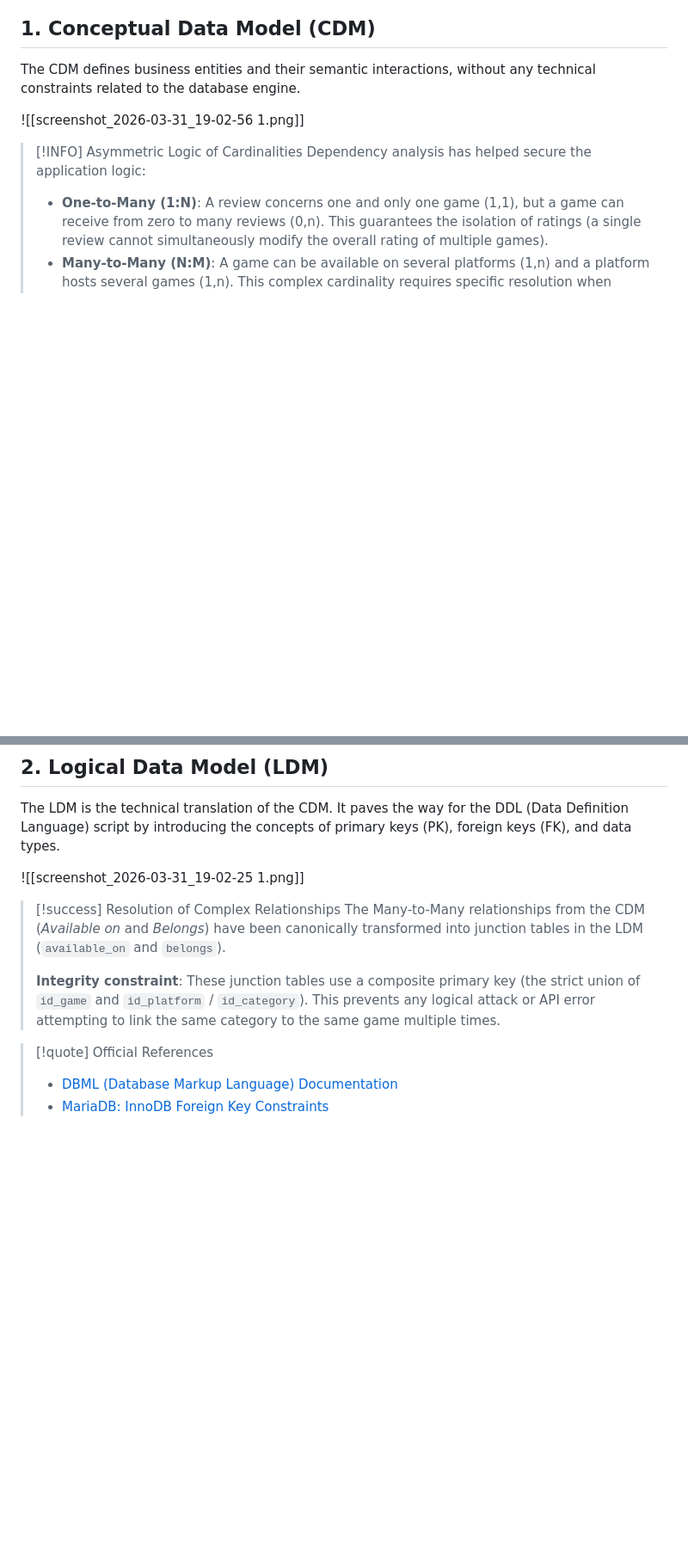
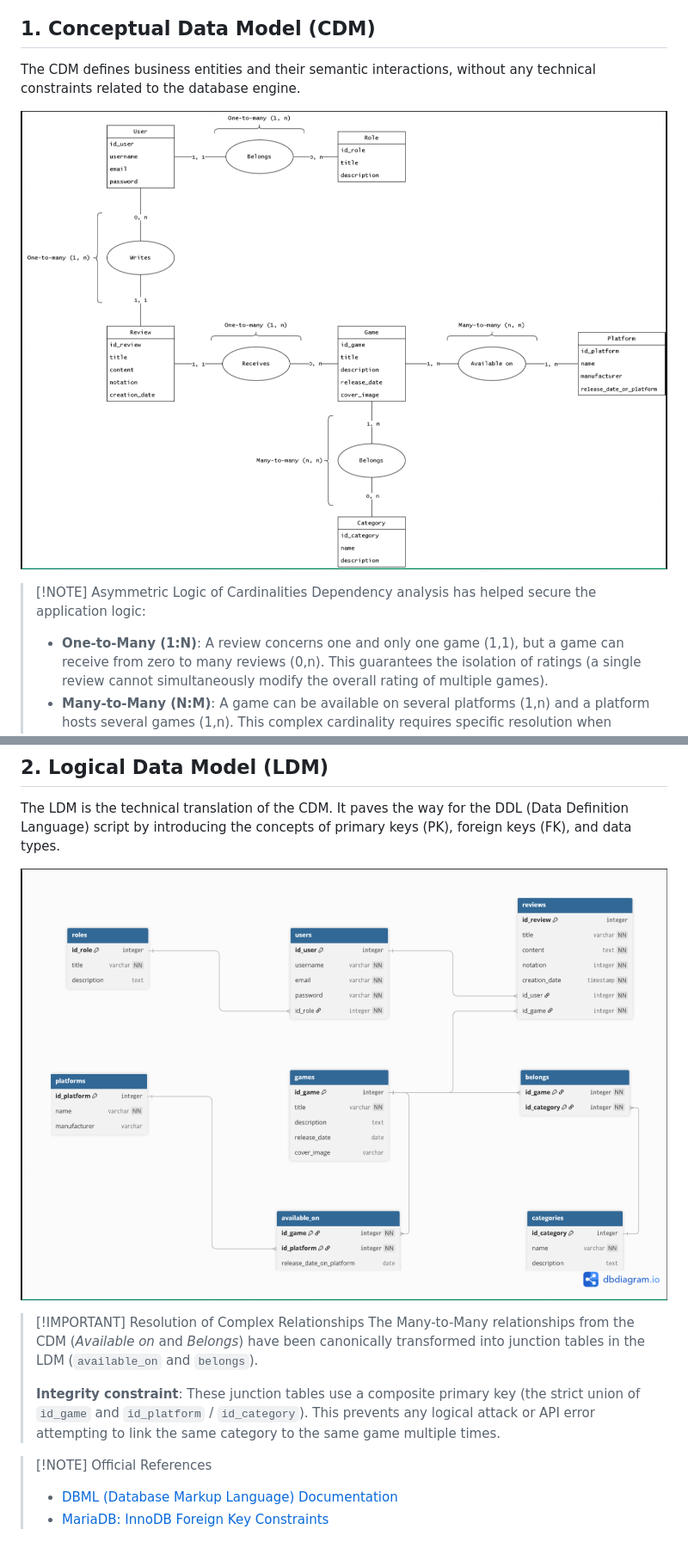
Before and after one commit to Asashi-Git/steams, a Markdown page: steams-documentations/mariadb/README.md, 2 parts joined by grey strips. Shown at 86% size. Rendered like a GitHub page; pictures changed too: screenshot_2026-03-31_19-02-25.png (added), screenshot_2026-03-31_19-02-56.png (added); blank space fills up the shorter version.

Commit message:
Docs: Modéles de donné new

```diff
--- a/steams-documentations/mariadb/README.md
+++ b/steams-documentations/mariadb/README.md
@@ -4,9 +4,9 @@
 
 The CDM defines business entities and their semantic interactions, without any technical constraints related to the database engine.
 
-![[screenshot_2026-03-31_19-02-56 1.png]]
+![](../../screenshot_2026-03-31_19-02-56.png)
 
-> [!INFO] Asymmetric Logic of Cardinalities
+> [!NOTE] Asymmetric Logic of Cardinalities
 > Dependency analysis has helped secure the application logic:
 > - **One-to-Many (1:N)**: A review concerns one and only one game (1,1), but a game can receive from zero to many reviews (0,n). This guarantees the isolation of ratings (a single review cannot simultaneously modify the overall rating of multiple games).
 > - **Many-to-Many (N:M)**: A game can be available on several platforms (1,n) and a platform hosts several games (1,n). This complex cardinality requires specific resolution when transitioning to the logical model.
@@ -17,14 +17,14 @@ The CDM defines business entities and their semantic interactions, without any t
 
 The LDM is the technical translation of the CDM. It paves the way for the DDL (Data Definition Language) script by introducing the concepts of primary keys (PK), foreign keys (FK), and data types.
 
-![[screenshot_2026-03-31_19-02-25 1.png]]
+![](../../screenshot_2026-03-31_19-02-25.png)
 
-> [!success] Resolution of Complex Relationships
+> [!IMPORTANT] Resolution of Complex Relationships
 > The Many-to-Many relationships from the CDM (*Available on* and *Belongs*) have been canonically transformed into junction tables in the LDM (`available_on` and `belongs`).
 >
 > **Integrity constraint**: These junction tables use a composite primary key (the strict union of `id_game` and `id_platform` / `id_category`). This prevents any logical attack or API error attempting to link the same category to the same game multiple times.
 
 
-> [!quote] Official References
+> [!NOTE] Official References
 > - [DBML (Database Markup Language) Documentation](https://dbml.org/docs/)
 > - [MariaDB: InnoDB Foreign Key Constraints](https://mariadb.com/kb/en/innodb-foreign-key-constraints/)
```
